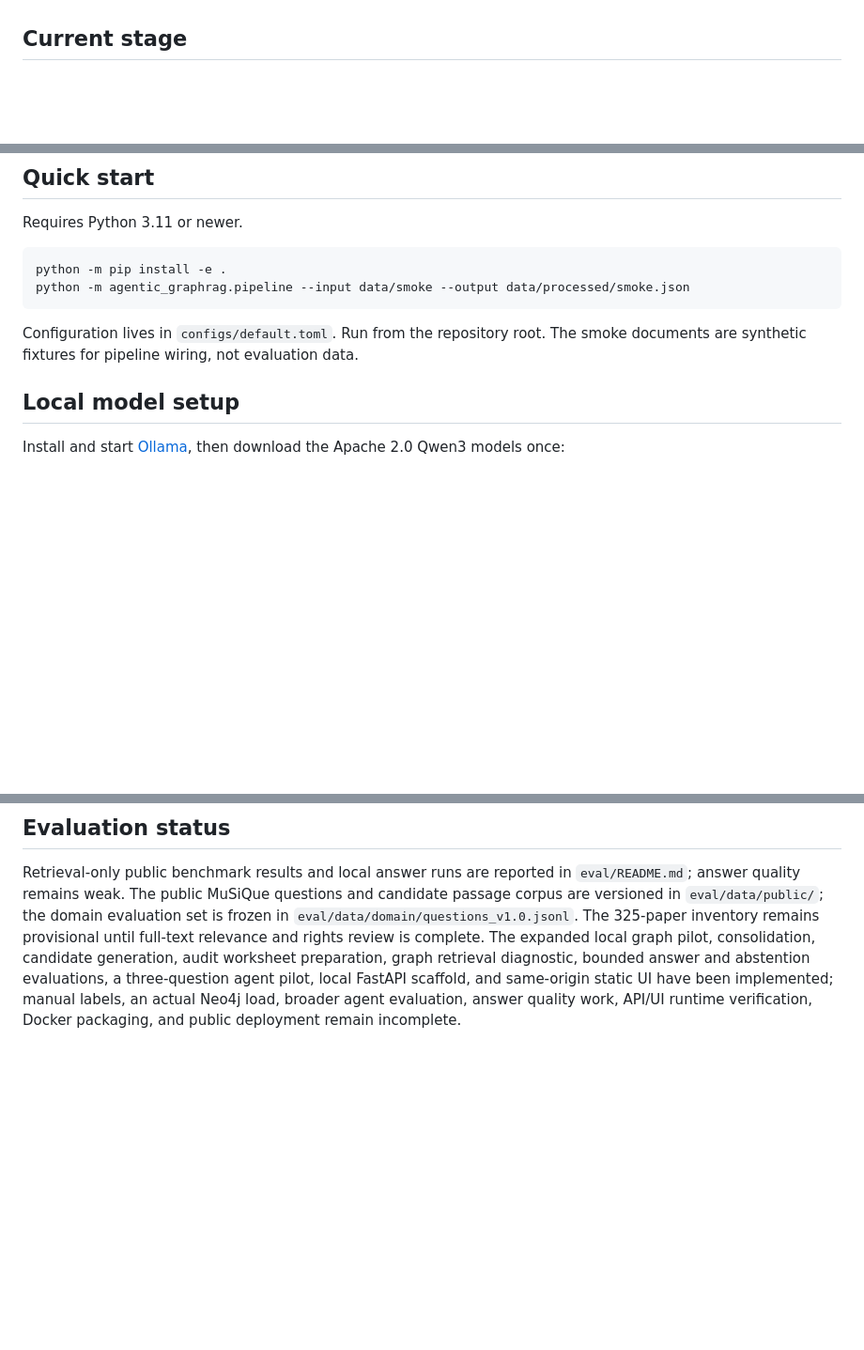
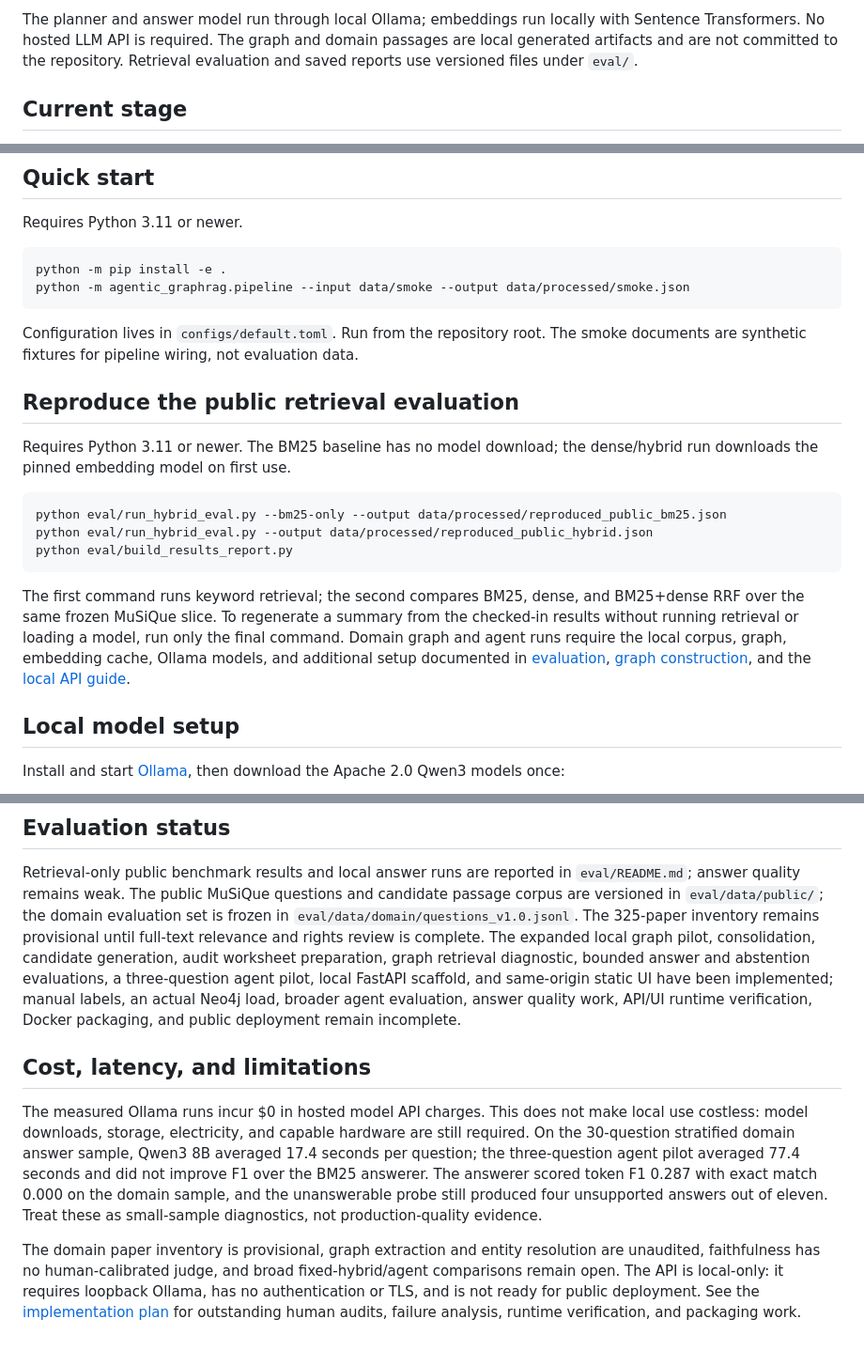
Before and after one commit to veershubh/Agentic-Graphrag, a Markdown page: README.md, 3 parts joined by grey strips. Shown at 94% size. Drawn GitHub-style; blank space fills up the shorter version.

Commit message:
Document project results and reproduction workflow

````diff
--- a/README.md
+++ b/README.md
@@ -4,3 +31,4 @@ An experimental multi-hop retrieval system that combines dense retrieval, keywor
+The planner and answer model run through local Ollama; embeddings run locally with Sentence Transformers. No hosted LLM API is required. The graph and domain passages are local generated artifacts and are not committed to the repository. Retrieval evaluation and saved reports use versioned files under `eval/`.
 
 ## Current stage
 
@@ -16,6 +44,18 @@ python -m agentic_graphrag.pipeline --input data/smoke --output data/processed/s
 ```
 
 Configuration lives in `configs/default.toml`. Run from the repository root. The smoke documents are synthetic fixtures for pipeline wiring, not evaluation data.
+
+## Reproduce the public retrieval evaluation
+
+Requires Python 3.11 or newer. The BM25 baseline has no model download; the dense/hybrid run downloads the pinned embedding model on first use.
+
+```powershell
+python eval/run_hybrid_eval.py --bm25-only --output data/processed/reproduced_public_bm25.json
+python eval/run_hybrid_eval.py --output data/processed/reproduced_public_hybrid.json
+python eval/build_results_report.py
+```
+
+The first command runs keyword retrieval; the second compares BM25, dense, and BM25+dense RRF over the same frozen MuSiQue slice. To regenerate a summary from the checked-in results without running retrieval or loading a model, run only the final command. Domain graph and agent runs require the local corpus, graph, embedding cache, Ollama models, and additional setup documented in [evaluation](eval/README.md), [graph construction](graph/README.md), and the [local API guide](api/README.md).
 
 ## Local model setup
 
@@ -36,3 +76,9 @@ The folders follow the implementation plan: `ingest/`, `extract/`, `graph/`, `re
 ## Evaluation status
 
 Retrieval-only public benchmark results and local answer runs are reported in `eval/README.md`; answer quality remains weak. The public MuSiQue questions and candidate passage corpus are versioned in `eval/data/public/`; the domain evaluation set is frozen in `eval/data/domain/questions_v1.0.jsonl`. The 325-paper inventory remains provisional until full-text relevance and rights review is complete. The expanded local graph pilot, consolidation, candidate generation, audit worksheet preparation, graph retrieval diagnostic, bounded answer and abstention evaluations, a three-question agent pilot, local FastAPI scaffold, and same-origin static UI have been implemented; manual labels, an actual Neo4j load, broader agent evaluation, answer quality work, API/UI runtime verification, Docker packaging, and public deployment remain incomplete.
+
+## Cost, latency, and limitations
+
+The measured Ollama runs incur $0 in hosted model API charges. This does not make local use costless: model downloads, storage, electricity, and capable hardware are still required. On the 30-question stratified domain answer sample, Qwen3 8B averaged 17.4 seconds per question; the three-question agent pilot averaged 77.4 seconds and did not improve F1 over the BM25 answerer. The answerer scored token F1 0.287 with exact match 0.000 on the domain sample, and the unanswerable probe still produced four unsupported answers out of eleven. Treat these as small-sample diagnostics, not production-quality evidence.
+
+The domain paper inventory is provisional, graph extraction and entity resolution are unaudited, faithfulness has no human-calibrated judge, and broad fixed-hybrid/agent comparisons remain open. The API is local-only: it requires loopback Ollama, has no authentication or TLS, and is not ready for public deployment. See the [implementation plan](docs/implementation-plan.md) for outstanding human audits, failure analysis, runtime verification, and packaging work.
````
Also changed, not shown: other parts of README.md (+28 -1 lines), docs/implementation-plan.md (+8 -6 lines).
